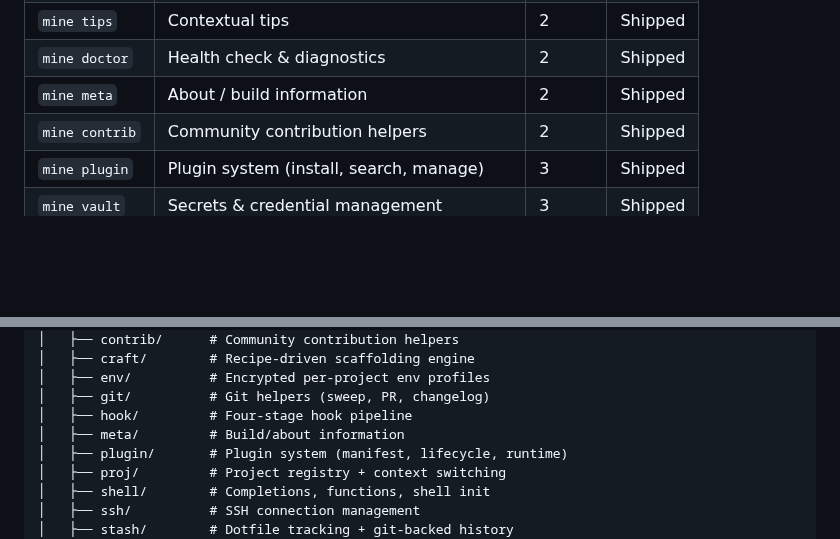
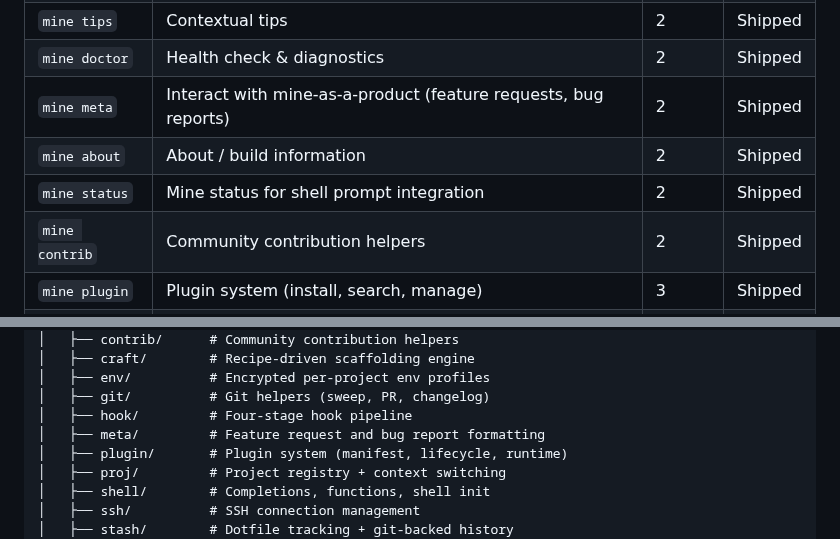
Before and after one commit to rnwolfe/mine, a Markdown page: docs/internal/VISION.md, 2 parts joined by grey strips. GitHub-like rendering; blank space fills up the shorter version.

Commit message:
docs: address Copilot review comments on STATUS.md and VISION.md
- Fix mine meta description in VISION.md: was 'About / build information', now correctly describes feature request and bug report workflows
- Add missing mine about and mine status commands to VISION.md command map
- Fix internal/meta package description in both VISION.md and STATUS.md: accurately reflects feature/bug report formatting helpers (not build/about info)
- Add missing mine status to STATUS.md Phase 2 shipped features

Co-authored-by: Ryan <rnwolfe@users.noreply.github.com>

```diff
--- a/docs/internal/VISION.md
+++ b/docs/internal/VISION.md
@@ -49,7 +49,9 @@ Commands lean into this naturally without being forced.
 | `mine hook` | Hook pipeline management | 2 | Shipped |
 | `mine tips` | Contextual tips | 2 | Shipped |
 | `mine doctor` | Health check & diagnostics | 2 | Shipped |
-| `mine meta` | About / build information | 2 | Shipped |
+| `mine meta` | Interact with mine-as-a-product (feature requests, bug reports) | 2 | Shipped |
+| `mine about` | About / build information | 2 | Shipped |
+| `mine status` | Mine status for shell prompt integration | 2 | Shipped |
 | `mine contrib` | Community contribution helpers | 2 | Shipped |
 | `mine plugin` | Plugin system (install, search, manage) | 3 | Shipped |
 | `mine vault` | Secrets & credential management | 3 | Shipped |
@@ -80,7 +82,7 @@ mine (binary)
 │   ├── env/          # Encrypted per-project env profiles
 │   ├── git/          # Git helpers (sweep, PR, changelog)
 │   ├── hook/         # Four-stage hook pipeline
-│   ├── meta/         # Build/about information
+│   ├── meta/         # Feature request and bug report formatting
 │   ├── plugin/       # Plugin system (manifest, lifecycle, runtime)
 │   ├── proj/         # Project registry + context switching
 │   ├── shell/        # Completions, functions, shell init
```
Also changed, not shown: docs/internal/STATUS.md (+2 -1 lines).
